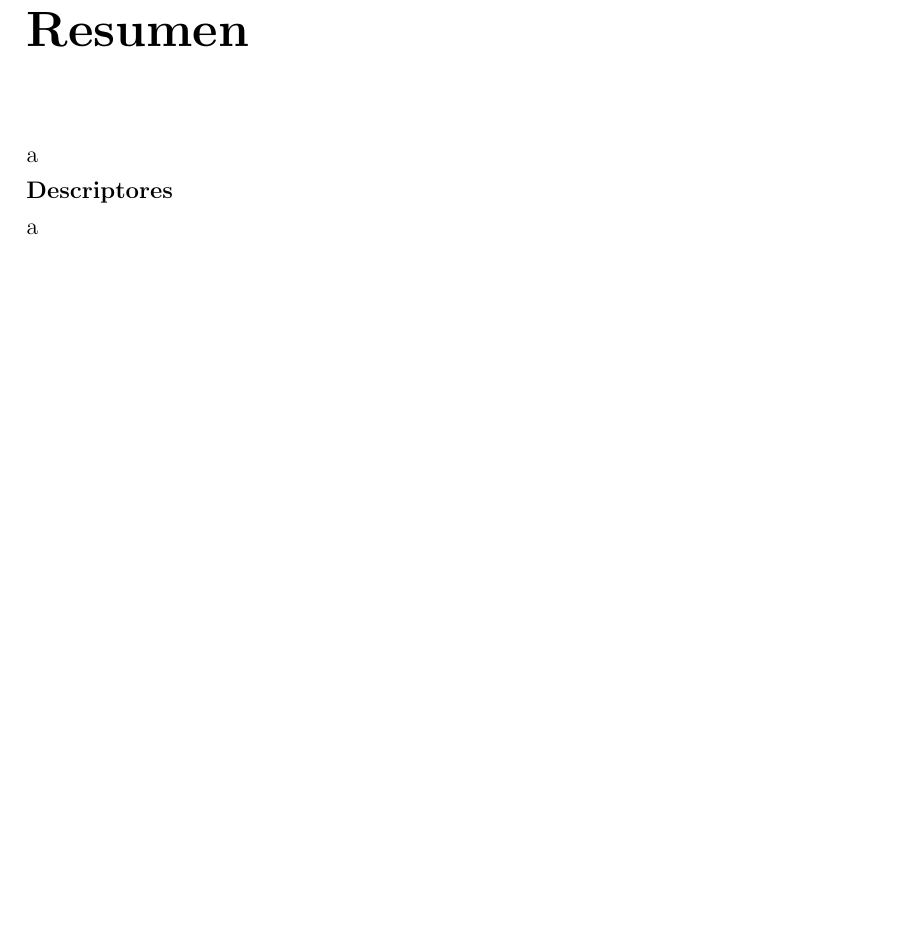
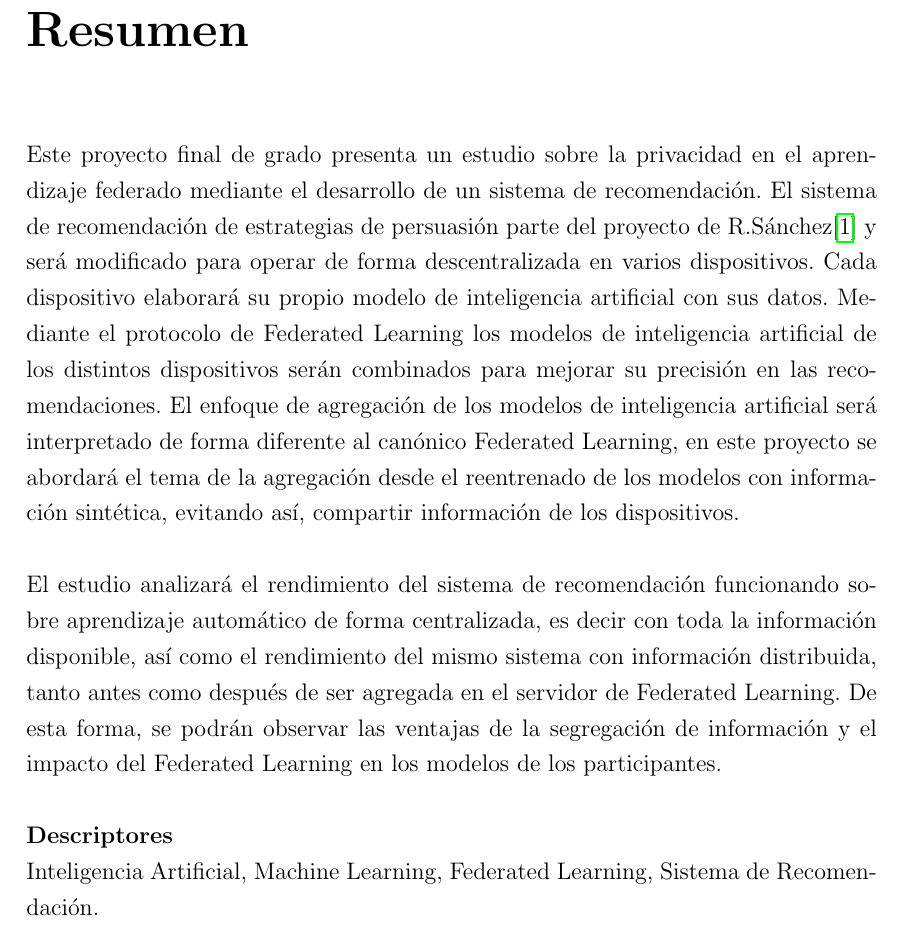
Before and after one commit to Ibaii99/PFG_MEMORIA, a LaTeX book (MAIN.tex, which reads Capitulos/0.Resumen.tex): part of page 5 of 140, cut so that both start at the same text, the shorter picture padded with empty space. Compiled offline with pdfLaTeX; an older LaTeX class or package is replaced by its successor.

Commit message:
feat(): defined

```diff
--- a/Capitulos/0.Resumen.tex
+++ b/Capitulos/0.Resumen.tex
@@ -2,8 +2,9 @@
 
 \thispagestyle{fancy}
 
-a
-\\
+Este proyecto final de grado presenta un estudio sobre la privacidad en el aprendizaje federado mediante el desarrollo de un sistema de recomendación. El sistema de recomendación de estrategias de persuasión parte del proyecto de R.Sánchez\autocite{sanchez-corcueraPersuasionbasedRecommenderSystem2020} y será modificado para operar de forma descentralizada en varios dispositivos. Cada dispositivo elaborará su propio modelo de inteligencia artificial con sus datos. Mediante el protocolo de Federated Learning los modelos de inteligencia artificial de los distintos dispositivos serán combinados para mejorar su precisión en las recomendaciones. El enfoque de agregación de los modelos de inteligencia artificial será interpretado de forma diferente al canónico Federated Learning, en este proyecto se abordará el tema de la agregación desde el reentrenado de los modelos con información sintética, evitando así, compartir información de los dispositivos.
+\\\\
+El estudio analizará el rendimiento del sistema de recomendación funcionando sobre aprendizaje automático de forma centralizada, es decir con toda la información disponible, así como el rendimiento del mismo sistema con información distribuida, tanto antes como después de ser agregada en el servidor de Federated Learning. De esta forma, se podrán observar las ventajas de la segregación de información y el impacto del Federated Learning en los modelos de los participantes.
+\\\\
 \textbf{Descriptores}\\
-% Lorem, ipsum, dolor, sit, amet
-a
+Inteligencia Artificial, Machine Learning, Federated Learning, Sistema de Recomendación.
```
